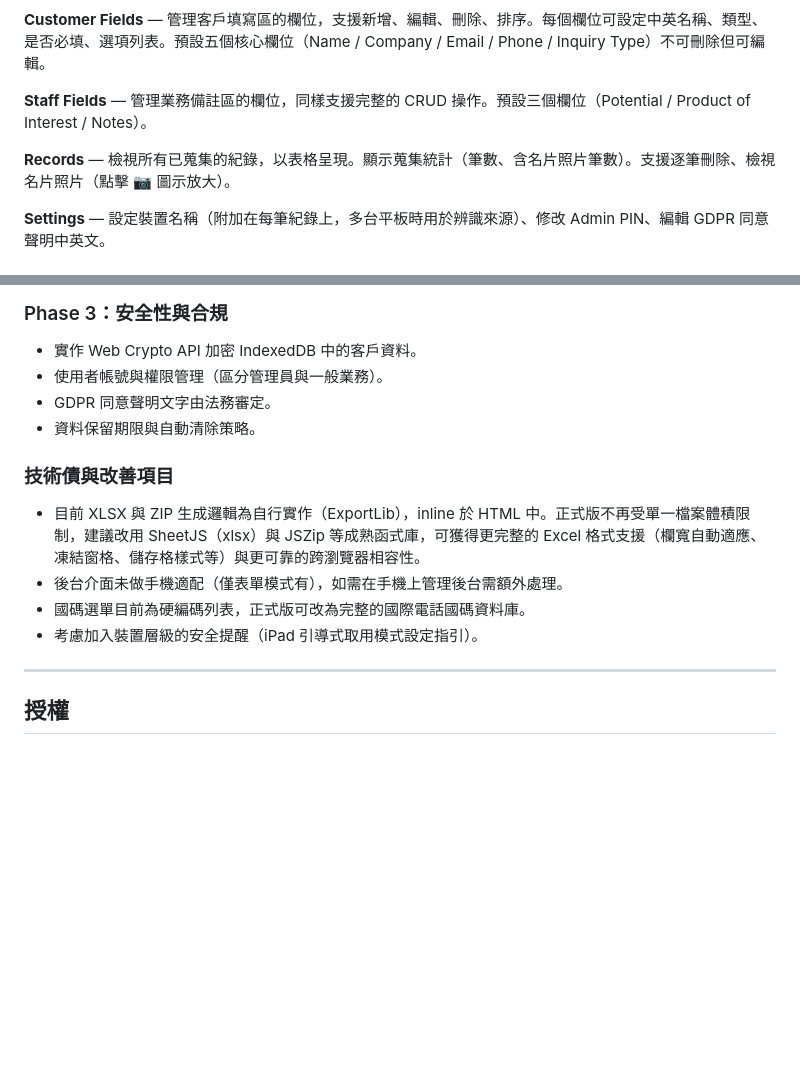
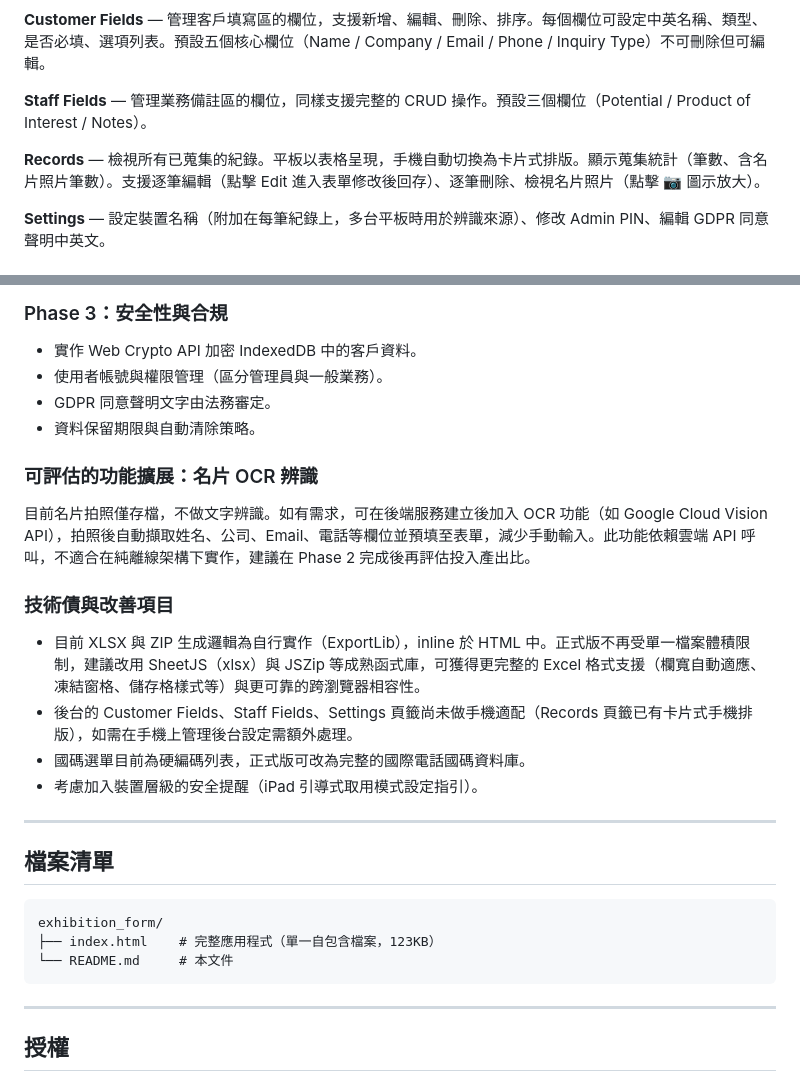
Before and after one commit to art20217/exhibition_form, a Markdown page: README.md, 2 parts joined by grey strips. Drawn GitHub-style; blank space fills up the shorter version.

Commit message:
Update README.md
後台功能更新說明與 OCR 辨識評估

````diff
--- a/README.md
+++ b/README.md
@@ -44,7 +44,7 @@ GitHub Pages：https://art20217.github.io/exhibition_form/
 
 **Staff Fields** — 管理業務備註區的欄位，同樣支援完整的 CRUD 操作。預設三個欄位（Potential / Product of Interest / Notes）。
 
-**Records** — 檢視所有已蒐集的紀錄，以表格呈現。顯示蒐集統計（筆數、含名片照片筆數）。支援逐筆刪除、檢視名片照片（點擊 📷 圖示放大）。
+**Records** — 檢視所有已蒐集的紀錄。平板以表格呈現，手機自動切換為卡片式排版。顯示蒐集統計（筆數、含名片照片筆數）。支援逐筆編輯（點擊 Edit 進入表單修改後回存）、逐筆刪除、檢視名片照片（點擊 📷 圖示放大）。
 
 **Settings** — 設定裝置名稱（附加在每筆紀錄上，多台平板時用於辨識來源）、修改 Admin PIN、編輯 GDPR 同意聲明中英文。
 
@@ -144,12 +144,26 @@ export_YYYYMMDD_HHMMSS.zip
 - GDPR 同意聲明文字由法務審定。
 - 資料保留期限與自動清除策略。
 
+### 可評估的功能擴展：名片 OCR 辨識
+
+目前名片拍照僅存檔，不做文字辨識。如有需求，可在後端服務建立後加入 OCR 功能（如 Google Cloud Vision API），拍照後自動擷取姓名、公司、Email、電話等欄位並預填至表單，減少手動輸入。此功能依賴雲端 API 呼叫，不適合在純離線架構下實作，建議在 Phase 2 完成後再評估投入產出比。
+
 ### 技術債與改善項目
 
 - 目前 XLSX 與 ZIP 生成邏輯為自行實作（ExportLib），inline 於 HTML 中。正式版不再受單一檔案體積限制，建議改用 SheetJS（xlsx）與 JSZip 等成熟函式庫，可獲得更完整的 Excel 格式支援（欄寬自動適應、凍結窗格、儲存格樣式等）與更可靠的跨瀏覽器相容性。
-- 後台介面未做手機適配（僅表單模式有），如需在手機上管理後台需額外處理。
+- 後台的 Customer Fields、Staff Fields、Settings 頁籤尚未做手機適配（Records 頁籤已有卡片式手機排版），如需在手機上管理後台設定需額外處理。
 - 國碼選單目前為硬編碼列表，正式版可改為完整的國際電話國碼資料庫。
 - 考慮加入裝置層級的安全提醒（iPad 引導式取用模式設定指引）。
+
+---
+
+## 檔案清單
+
+```
+exhibition_form/
+├── index.html    # 完整應用程式（單一自包含檔案，123KB）
+└── README.md     # 本文件
+```
 
 ---
 
````
Also changed, not shown: other parts of README.md (+1 -1 lines).
